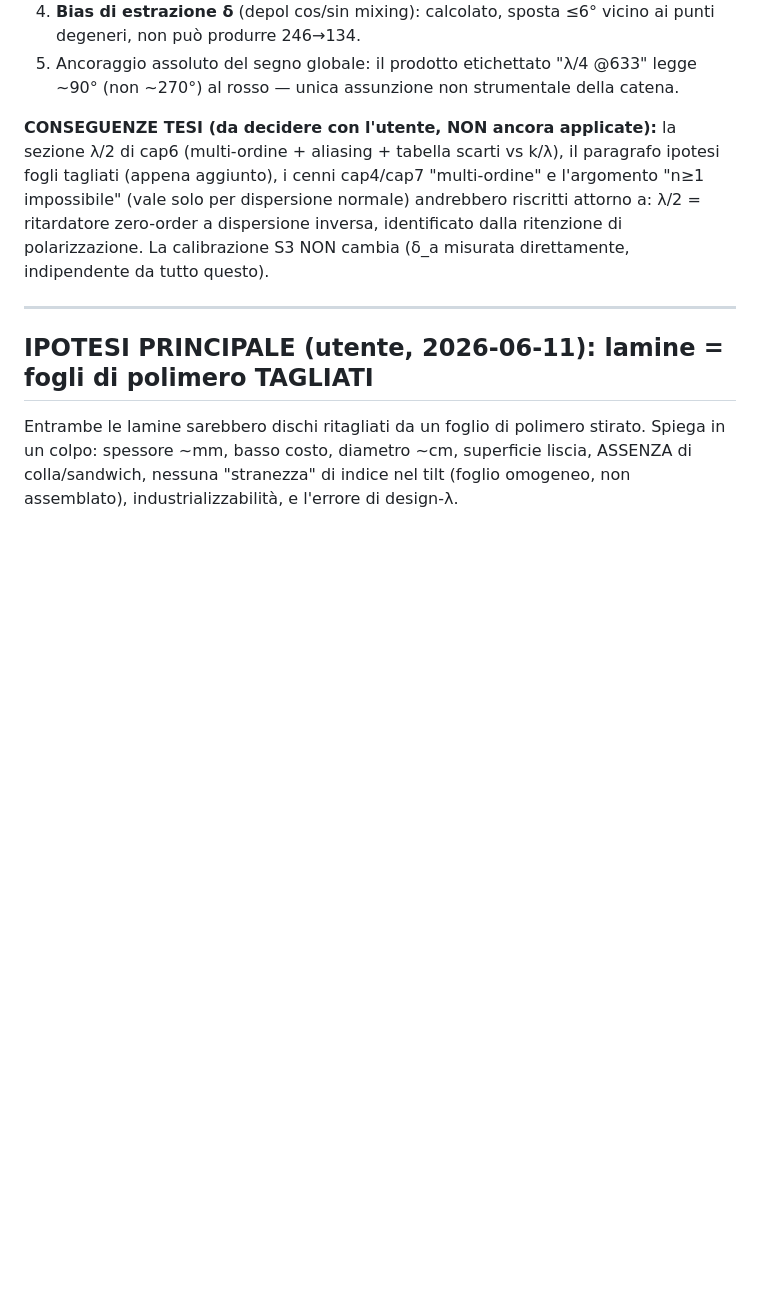
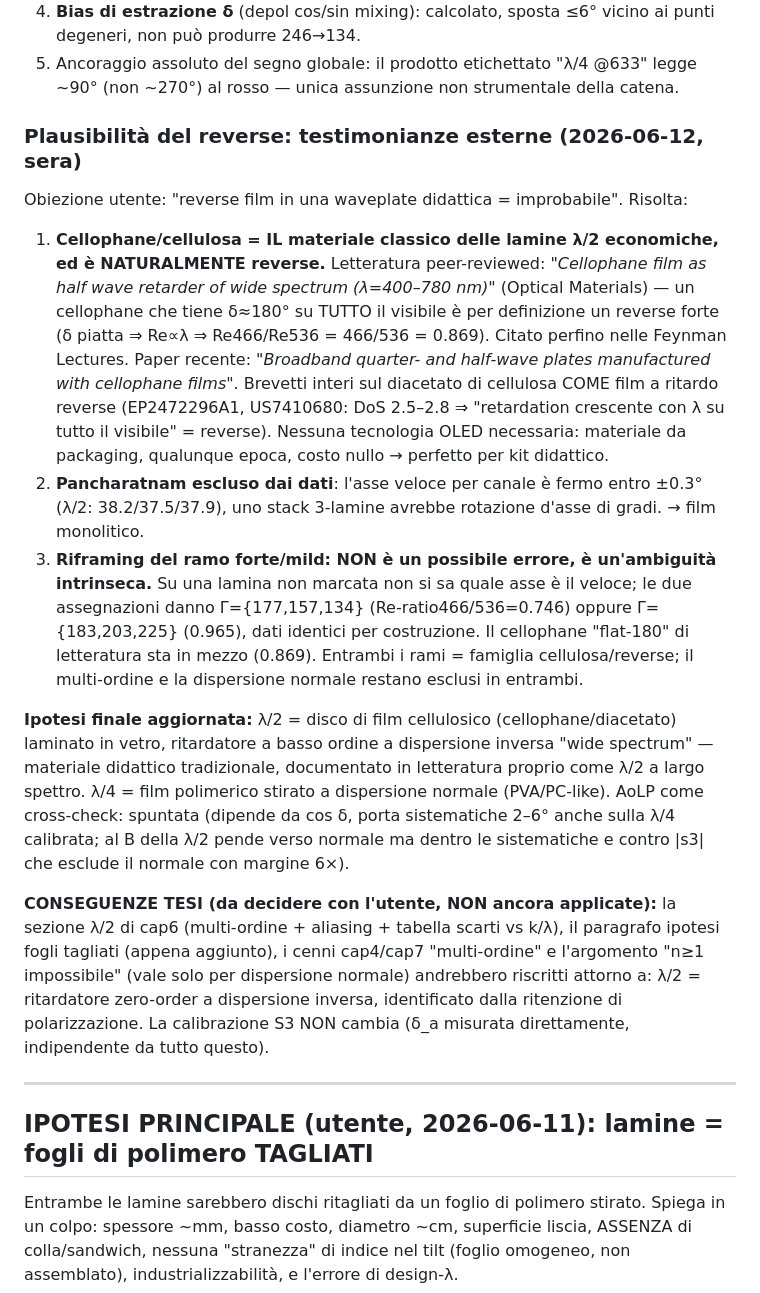
Before and after one commit to FilippoNarici/Tesi, a Markdown page: python/WAVEPLATE_INVESTIGATION.md, the part around the change. Drawn GitHub-style; blank space fills up the shorter version.

Commit message:
[journal]: plausibilita reverse risolta: cellophane/diacetato di cellulosa = lamina mezz onda wide-spectrum classica e naturalmente reverse (letteratura + brevetti), Pancharatnam escluso da asse fermo per canale, ramo forte/mild = ambiguita intrinseca asse veloce/lento

```diff
--- a/python/WAVEPLATE_INVESTIGATION.md
+++ b/python/WAVEPLATE_INVESTIGATION.md
@@ -70,6 +70,38 @@ metrica industriale è il Re-ratio = 0.746, in fascia.
    degeneri, non può produrre 246→134.
 5. Ancoraggio assoluto del segno globale: il prodotto etichettato "λ/4 @633" legge ~90°
    (non ~270°) al rosso — unica assunzione non strumentale della catena.
+
+### Plausibilità del reverse: testimonianze esterne (2026-06-12, sera)
+
+Obiezione utente: "reverse film in una waveplate didattica = improbabile". Risolta:
+
+1. **Cellophane/cellulosa = IL materiale classico delle lamine λ/2 economiche, ed è
+   NATURALMENTE reverse.** Letteratura peer-reviewed: *"Cellophane film as half wave
+   retarder of wide spectrum (λ=400–780 nm)"* (Optical Materials) — un cellophane che
+   tiene δ≈180° su TUTTO il visibile è per definizione un reverse forte (δ piatta ⇒
+   Re∝λ ⇒ Re466/Re536 = 466/536 = 0.869). Citato perfino nelle Feynman Lectures.
+   Paper recente: *"Broadband quarter- and half-wave plates manufactured with
+   cellophane films"*. Brevetti interi sul diacetato di cellulosa COME film a
+   ritardo reverse (EP2472296A1, US7410680: DoS 2.5–2.8 ⇒ "retardation crescente
+   con λ su tutto il visibile" = reverse). Nessuna tecnologia OLED necessaria:
+   materiale da packaging, qualunque epoca, costo nullo → perfetto per kit didattico.
+2. **Pancharatnam escluso dai dati**: l'asse veloce per canale è fermo entro ±0.3°
+   (λ/2: 38.2/37.5/37.9), uno stack 3-lamine avrebbe rotazione d'asse di gradi.
+   → film monolitico.
+3. **Riframing del ramo forte/mild: NON è un possibile errore, è un'ambiguità
+   intrinseca.** Su una lamina non marcata non si sa quale asse è il veloce; le due
+   assegnazioni danno Γ={177,157,134} (Re-ratio466/536=0.746) oppure Γ={183,203,225}
+   (0.965), dati identici per costruzione. Il cellophane "flat-180" di letteratura
+   sta in mezzo (0.869). Entrambi i rami = famiglia cellulosa/reverse; il multi-ordine
+   e la dispersione normale restano esclusi in entrambi.
+
+**Ipotesi finale aggiornata:** λ/2 = disco di film cellulosico (cellophane/diacetato)
+laminato in vetro, ritardatore a basso ordine a dispersione inversa "wide spectrum" —
+materiale didattico tradizionale, documentato in letteratura proprio come λ/2 a
+largo spettro. λ/4 = film polimerico stirato a dispersione normale (PVA/PC-like).
+AoLP come cross-check: spuntata (dipende da cos δ, porta sistematiche 2–6° anche
+sulla λ/4 calibrata; al B della λ/2 pende verso normale ma dentro le sistematiche
+e contro |s3| che esclude il normale con margine 6×).
 
 **CONSEGUENZE TESI (da decidere con l'utente, NON ancora applicate):** la sezione
 λ/2 di cap6 (multi-ordine + aliasing + tabella scarti vs k/λ), il paragrafo ipotesi
```
